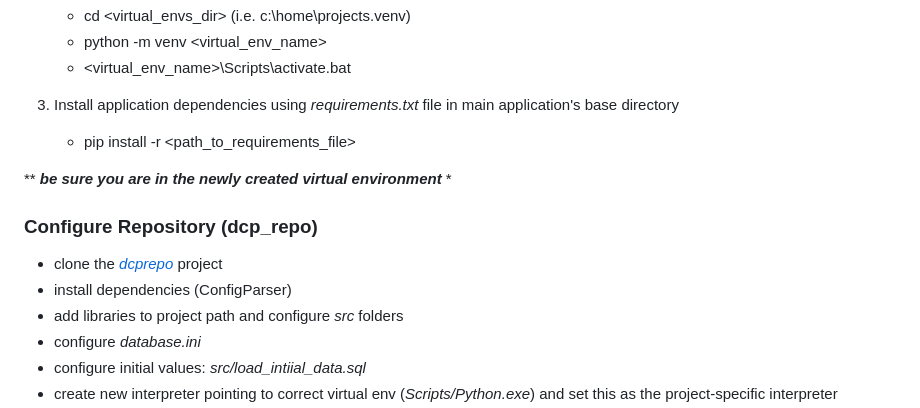
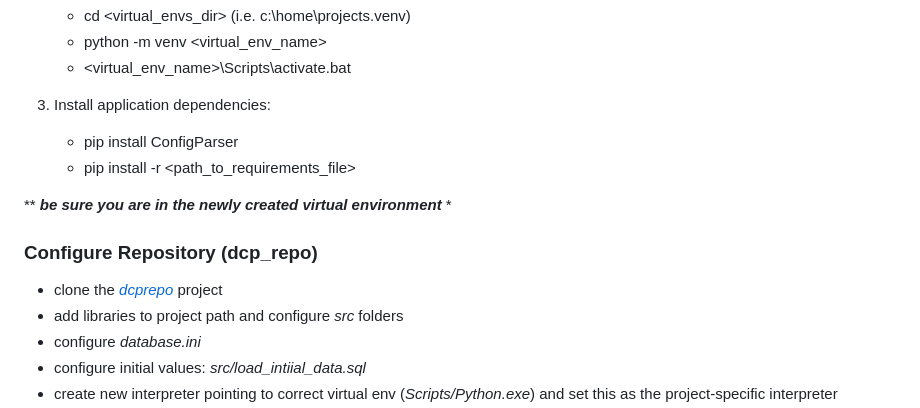
Before and after one commit to buffgecko12/dcp, a Markdown page: README.md, the part around the change. GitHub-like rendering.

```diff
--- a/README.md
+++ b/README.md
@@ -29,7 +29,8 @@ These instructions will help you to configure your environment and deploy the we
     - python -m venv \<virtual_env_name>
     - \<virtual_env_name>\Scripts\activate.bat
 
-4. Install application dependencies using *requirements.txt* file in main application's base directory
+4. Install application dependencies:
+    - pip install ConfigParser
     - pip install -r \<path_to_requirements_file>
 
 ** ***be sure you are in the newly created virtual environment*** *
@@ -38,7 +39,6 @@ These instructions will help you to configure your environment and deploy the we
 ### Configure Repository (dcp_repo)
 
   - clone the *[dcprepo]* project
-  - install dependencies (ConfigParser)
   - add libraries to project path and configure *src* folders
   - configure *database.ini*
   - configure initial values: *src/load_intiial_data.sql*
```
